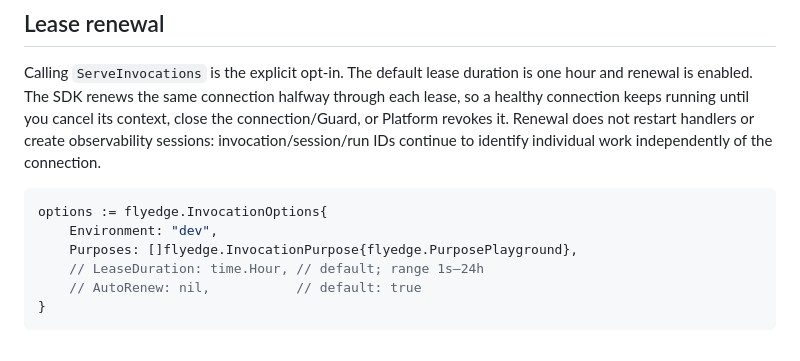
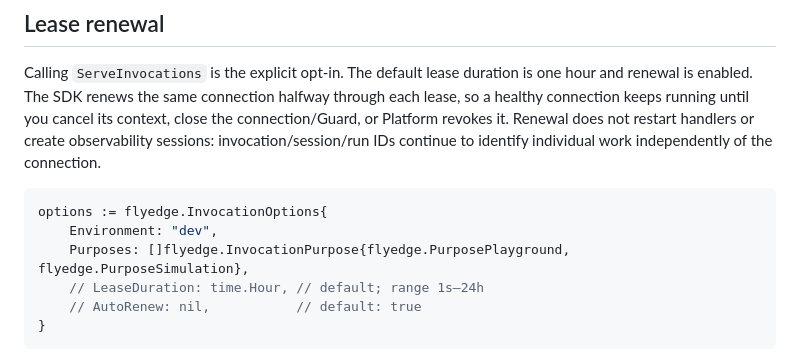
Before and after one commit to compfly-ai/flyedge-go, a Markdown page: examples/remote-agent/README.md, the part around the change. GitHub-like rendering.

````diff
--- a/examples/remote-agent/README.md
+++ b/examples/remote-agent/README.md
@@ -44,7 +44,7 @@ continue to identify individual work independently of the connection.
 ```go
 options := flyedge.InvocationOptions{
     Environment: "dev",
-    Purposes: []flyedge.InvocationPurpose{flyedge.PurposePlayground},
+    Purposes: []flyedge.InvocationPurpose{flyedge.PurposePlayground, flyedge.PurposeSimulation},
     // LeaseDuration: time.Hour, // default; range 1s–24h
     // AutoRenew: nil,           // default: true
 }
````
Also changed, not shown: docs/SCENARIO_INTEGRATION.md (+11 -1 lines).
